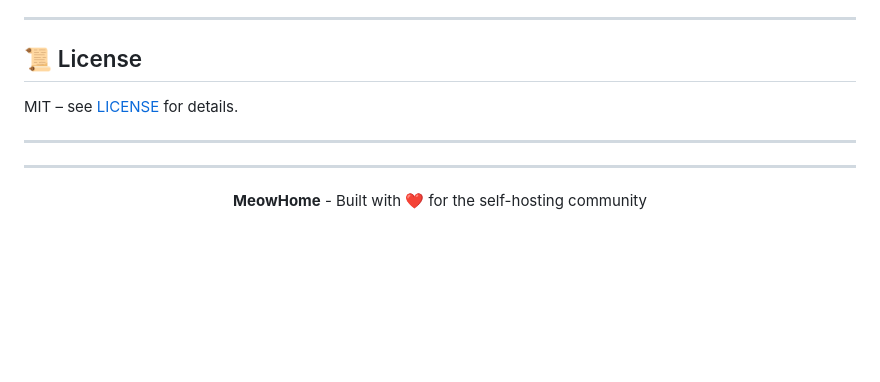
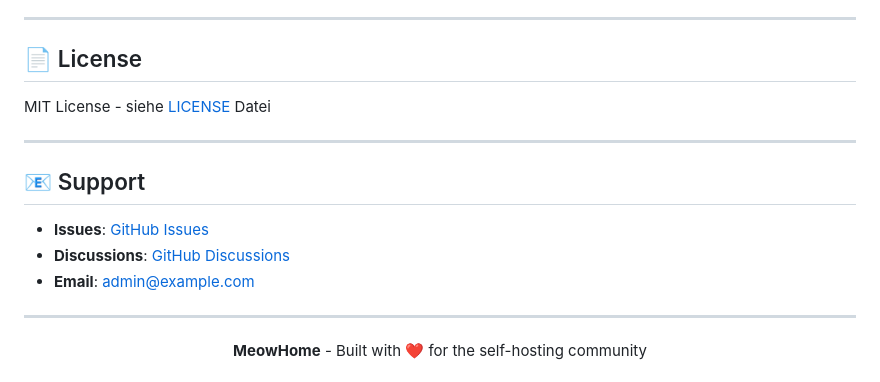
Before and after one commit to meowztho/meowhome-aio-docker-wsl-hosting, a Markdown page: README.md, the part around one of its changes. GitHub-like rendering; blank space fills up the shorter version.

Commit message:
Revise license and add support section to README
Updated license section wording and added support information.

```diff
--- a/README.md
+++ b/README.md
@@ -829,11 +830,17 @@ docker exec -it meowhome_db mysql -u root -p
 
 ---
 
-## 📜 License
+## 📄 License
 
-MIT – see [LICENSE](LICENSE) for details.
+MIT License - siehe [LICENSE](LICENSE) Datei
 
 ---
+
+## 📧 Support
+
+- **Issues**: [GitHub Issues](https://github.com/yourusername/meowhome/issues)
+- **Discussions**: [GitHub Discussions](https://github.com/yourusername/meowhome/discussions)
+- **Email**: admin@example.com
 
 ---
 
```
Also changed, not shown: other parts of README.md (+1 -0 lines).
